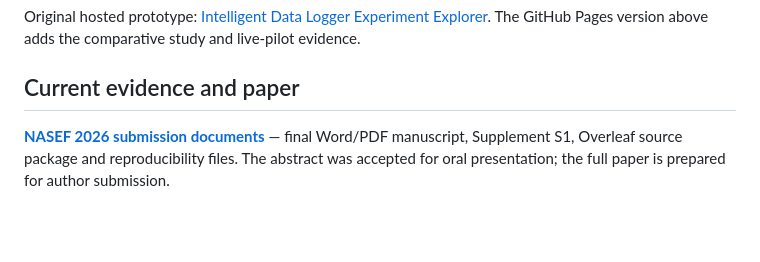
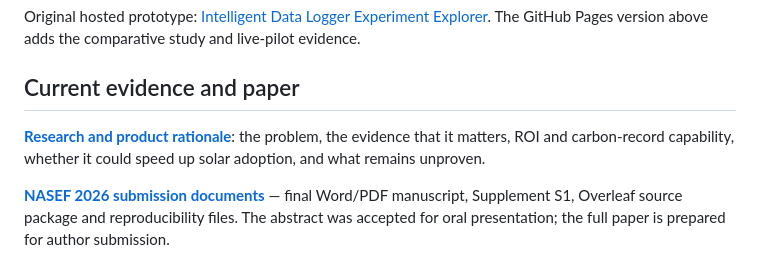
Before and after one commit to Engr-Daniel/intelligent-data-logger-demo, a Markdown page: README.md, the part around the change. GitHub-like rendering; blank space fills up the shorter version.

```diff
--- a/README.md
+++ b/README.md
@@ -21,6 +21,9 @@ a suggested topic or type `status`; arbitrary follow-up questions need the Pytho
 Original hosted prototype: [Intelligent Data Logger Experiment Explorer](https://daniel-intelligent-data-logger-explorer.oyewaledanieloyewola.chatgpt.site). The GitHub Pages version above adds the comparative study and live-pilot evidence.
 
 ## Current evidence and paper
+
+**[Research and product rationale](docs/RESEARCH_RATIONALE.md)**: the problem, the evidence that it matters,
+ROI and carbon-record capability, whether it could speed up solar adoption, and what remains unproven.
 
 **[NASEF 2026 submission documents](paper/README.md)** — final Word/PDF manuscript, Supplement S1, Overleaf source package and reproducibility files. The abstract was accepted for oral presentation; the full paper is prepared for author submission.
 
```
Also changed, not shown: docs/RESEARCH_RATIONALE.md (added, +266 -0 lines).
